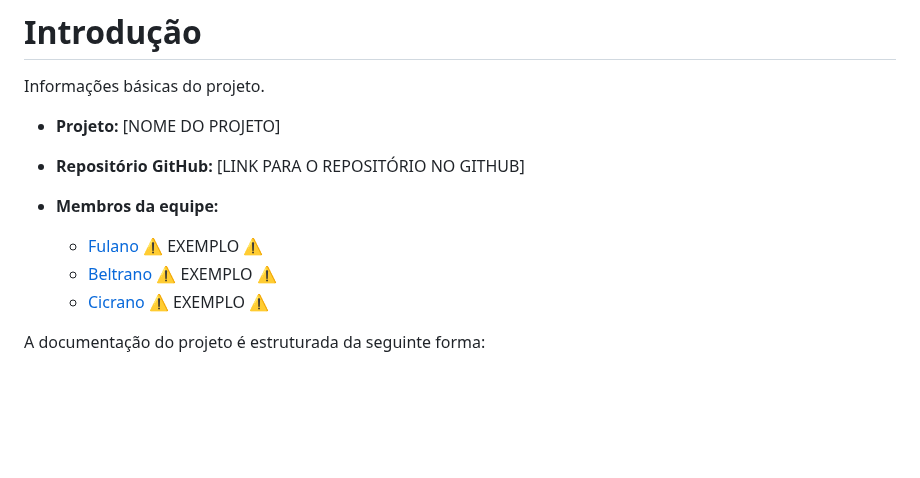
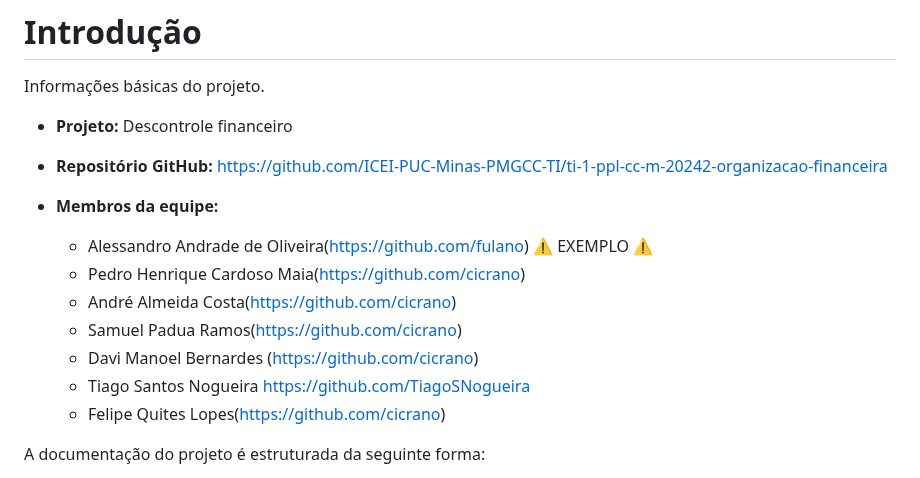
Before and after one commit to ICEI-PUC-Minas-PMGCC-TI/ti-1-ppl-cc-m-20242-ti-1-ppl-cc-m-20242-ti1-template, a Markdown page: docs/README.md, the part around the change. Rendered like a GitHub page; blank space fills up the shorter version.

```diff
--- a/docs/README.md
+++ b/docs/README.md
@@ -2,13 +2,18 @@
 
 Informações básicas do projeto.
 
-* **Projeto:** [NOME DO PROJETO]
-* **Repositório GitHub:** [LINK PARA O REPOSITÓRIO NO GITHUB]
+* **Projeto:**  Descontrole financeiro
+* **Repositório GitHub:** https://github.com/ICEI-PUC-Minas-PMGCC-TI/ti-1-ppl-cc-m-20242-organizacao-financeira
 * **Membros da equipe:**
 
-  * [Fulano](https://github.com/fulano) ⚠️ EXEMPLO ⚠️
-  * [Beltrano](https://github.com/beltrano) ⚠️ EXEMPLO ⚠️
-  * [Cicrano](https://github.com/cicrano) ⚠️ EXEMPLO ⚠️
+  * Alessandro Andrade de Oliveira(https://github.com/fulano) ⚠️ EXEMPLO ⚠️
+  * Pedro Henrique Cardoso Maia(https://github.com/cicrano)
+  * André Almeida Costa(https://github.com/cicrano)
+  * Samuel Padua Ramos(https://github.com/cicrano)
+  * Davi Manoel Bernardes (https://github.com/cicrano)
+  * Tiago Santos Nogueira https://github.com/TiagoSNogueira
+  * Felipe Quites Lopes(https://github.com/cicrano)
+
 
 A documentação do projeto é estruturada da seguinte forma:
 
```
